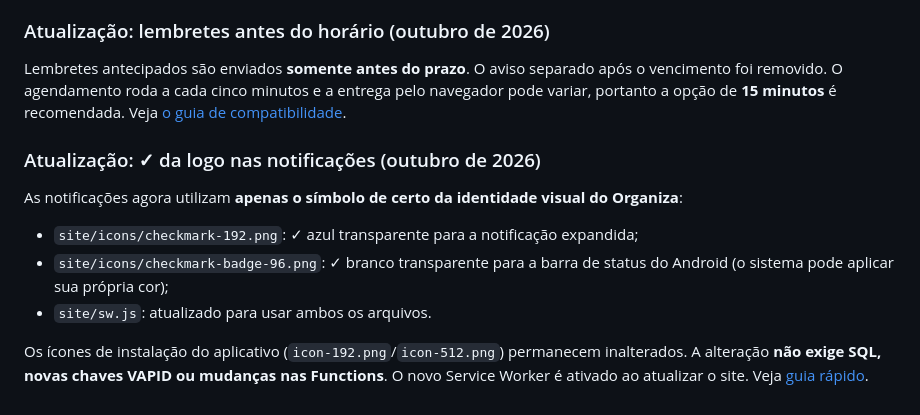
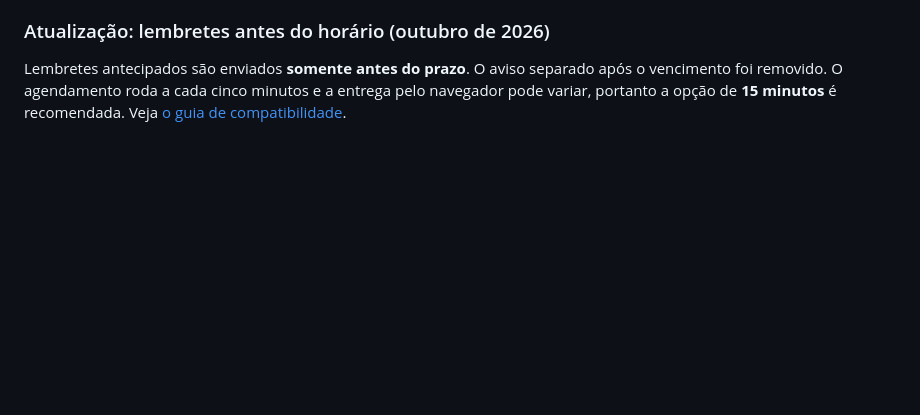
Before and after one commit to icarocau07/Organiza, a Markdown page: README.md, the part around the change. GitHub-like rendering; blank space fills up the shorter version.

Commit message:
doc: 10/14 | Mudanças readme

```diff
--- a/README.md
+++ b/README.md
@@ -84,13 +84,3 @@ O aplicativo foi projetado para manter as tarefas de cada usuário separadas com
 ### Atualização: lembretes antes do horário (outubro de 2026)
 
 Lembretes antecipados são enviados **somente antes do prazo**. O aviso separado após o vencimento foi removido. O agendamento roda a cada cinco minutos e a entrega pelo navegador pode variar, portanto a opção de **15 minutos** é recomendada. Veja [o guia de compatibilidade](docs/CORRECAO_HORARIOS_NAVEGADORES.md).
-
-### Atualização: ✓ da logo nas notificações (outubro de 2026)
-
-As notificações agora utilizam **apenas o símbolo de certo da identidade visual do Organiza**:
-
-- `site/icons/checkmark-192.png`: ✓ azul transparente para a notificação expandida;
-- `site/icons/checkmark-badge-96.png`: ✓ branco transparente para a barra de status do Android (o sistema pode aplicar sua própria cor);
-- `site/sw.js`: atualizado para usar ambos os arquivos.
-
-Os ícones de instalação do aplicativo (`icon-192.png`/`icon-512.png`) permanecem inalterados. A alteração **não exige SQL, novas chaves VAPID ou mudanças nas Functions**. O novo Service Worker é ativado ao atualizar o site. Veja [guia rápido](docs/ICONE_NOTIFICACOES.md).
```
